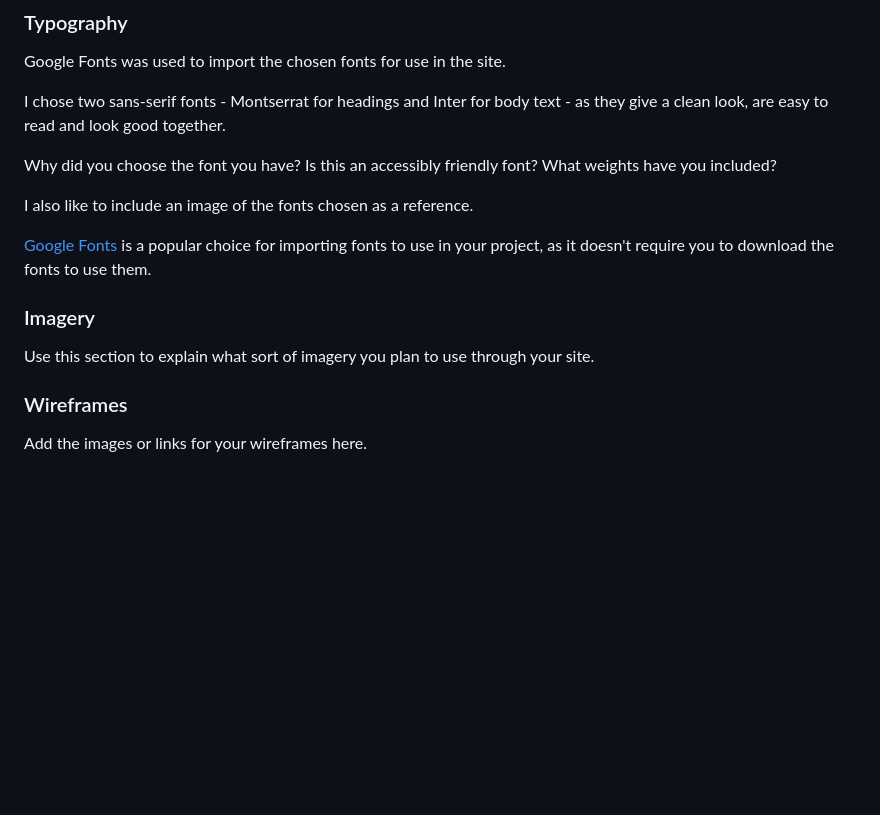
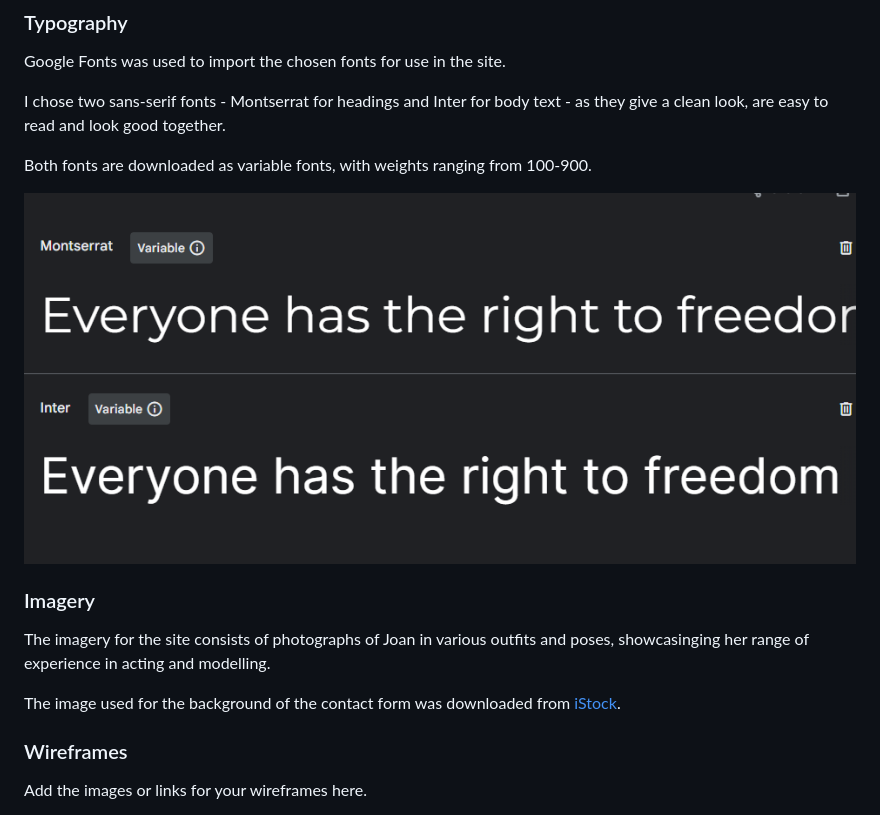
Before and after one commit to EJFleet/joan-fleetwood-actor, a Markdown page: README.md, the part around the change. Drawn GitHub-style; blank space fills up the shorter version.

Commit message:
Write typography and imagery sections of readme

```diff
--- a/README.md
+++ b/README.md
@@ -113,17 +113,15 @@ Google Fonts was used to import the chosen fonts for use in the site.
 
 I chose two sans-serif fonts - Montserrat for headings and Inter for body text - as they give a clean look, are easy to read and look good together.
 
-Why did you choose the font you have?
-Is this an accessibly friendly font?
-What weights have you included?
+Both fonts are downloaded as variable fonts, with weights ranging from 100-900.
 
-I also like to include an image of the fonts chosen as a reference.
-
-[Google Fonts](https://fonts.google.com/) is a popular choice for importing fonts to use in your project, as it doesn't require you to download the fonts to use them.
+![Google Fonts example for the site](documentation/joan-fleetwood-google-fonts-screenshot.png)
 
 ### Imagery
 
-Use this section to explain what sort of imagery you plan to use through your site.
+The imagery for the site consists of photographs of Joan in various outfits and poses, showcasinging her range of experience in acting and modelling.
+
+The image used for the background of the contact form was downloaded from [iStock](https://www.istockphoto.com/).
 
 ### Wireframes
 
```
